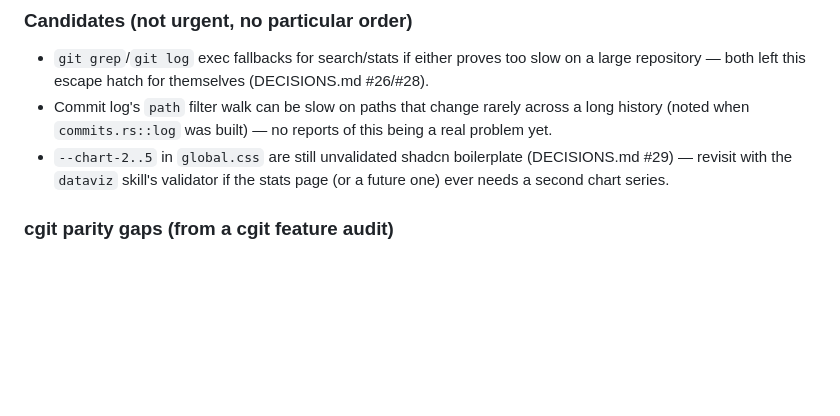
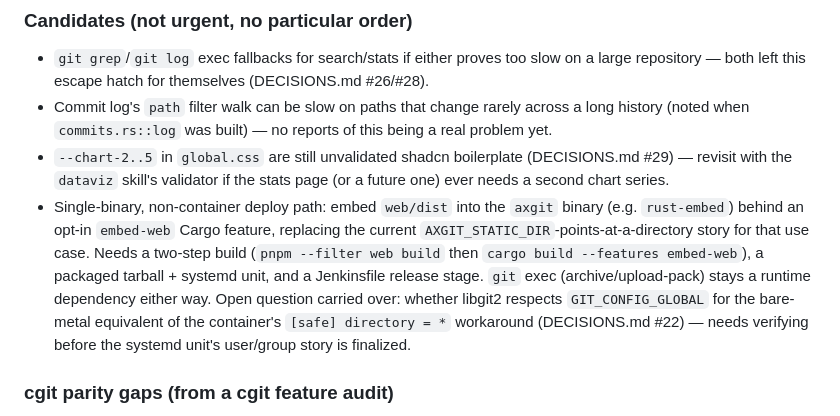
Before and after one commit to PtCookie/axgit, a Markdown page: docs/ROADMAP.md, the part around the change. Rendered like a GitHub page; blank space fills up the shorter version.

Commit message:
docs: add single-binary deploy candidate to ROADMAP
Records the non-container deploy path (embed web/dist behind an
embed-web feature, packaged tarball + systemd) as a candidate, with
the open GIT_CONFIG_GLOBAL question carried over from #22.

Co-Authored-By: Claude Sonnet 5 <noreply@anthropic.com>

```diff
--- a/docs/ROADMAP.md
+++ b/docs/ROADMAP.md
@@ -930,6 +930,14 @@ candidates below, or from a fresh request.
 - `--chart-2..5` in `global.css` are still unvalidated shadcn boilerplate (DECISIONS.md #29) —
   revisit with the `dataviz` skill's validator if the stats page (or a future one) ever needs a
   second chart series.
+- Single-binary, non-container deploy path: embed `web/dist` into the `axgit` binary (e.g.
+  `rust-embed`) behind an opt-in `embed-web` Cargo feature, replacing the current
+  `AXGIT_STATIC_DIR`-points-at-a-directory story for that use case. Needs a two-step build
+  (`pnpm --filter web build` then `cargo build --features embed-web`), a packaged tarball +
+  systemd unit, and a Jenkinsfile release stage. `git` exec (archive/upload-pack) stays a runtime
+  dependency either way. Open question carried over: whether libgit2 respects `GIT_CONFIG_GLOBAL`
+  for the bare-metal equivalent of the container's `[safe] directory = *` workaround
+  (DECISIONS.md #22) — needs verifying before the systemd unit's user/group story is finalized.
 
 ### cgit parity gaps (from a cgit feature audit)
 
```
